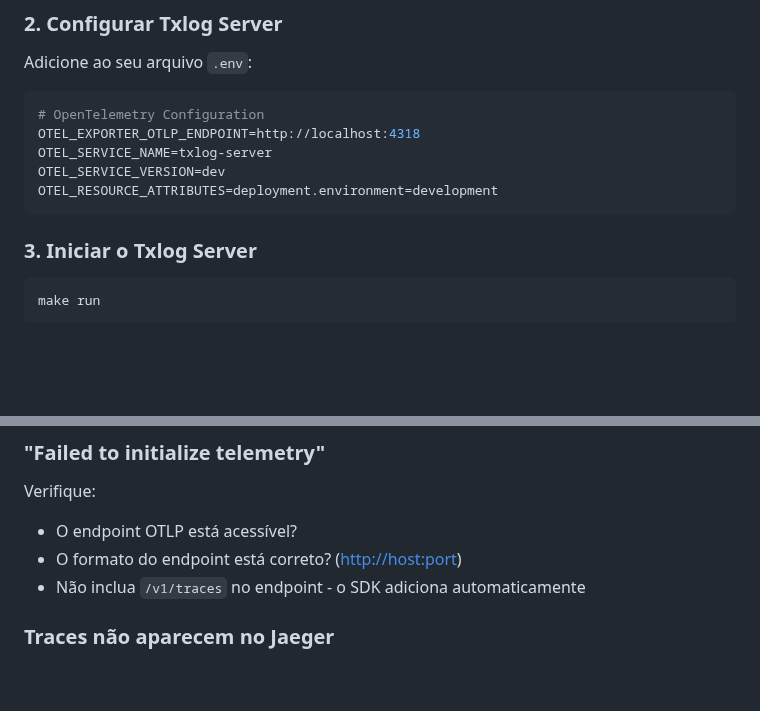
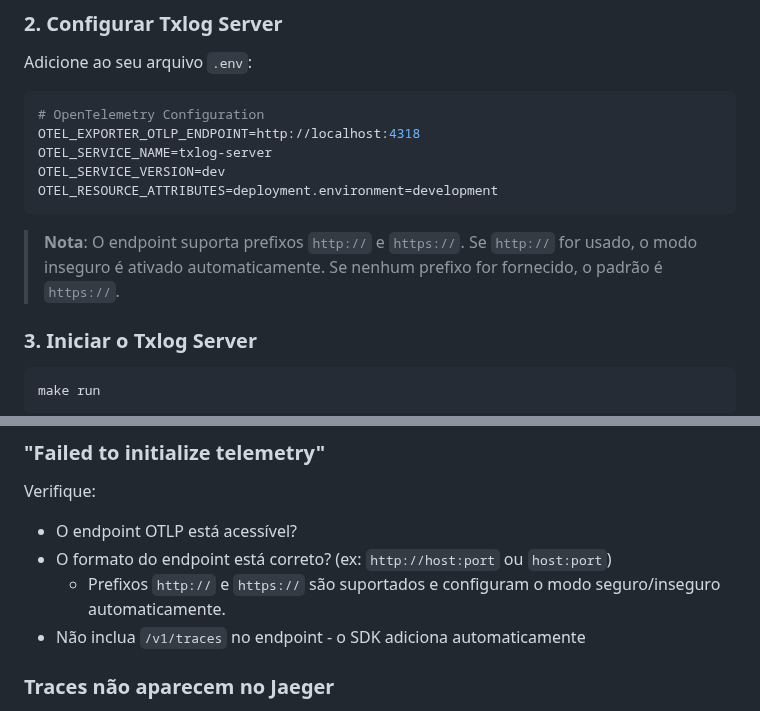
Before and after one commit to txlog/server, a Markdown page: docs/OPENTELEMETRY.md, 2 parts joined by grey strips. Drawn GitHub-style; blank space fills up the shorter version.

````diff
--- a/docs/OPENTELEMETRY.md
+++ b/docs/OPENTELEMETRY.md
@@ -29,6 +29,9 @@ OTEL_SERVICE_NAME=txlog-server
 OTEL_SERVICE_VERSION=dev
 OTEL_RESOURCE_ATTRIBUTES=deployment.environment=development
 ```
+
+> **Nota**: O endpoint suporta prefixos `http://` e `https://`. Se `http://` for usado, o modo inseguro é ativado automaticamente.
+> Se nenhum prefixo for fornecido, o padrão é `https://`.
 
 ### 3. Iniciar o Txlog Server
 
@@ -243,7 +246,8 @@ docker-compose up -d
 Verifique:
 
 - O endpoint OTLP está acessível?
-- O formato do endpoint está correto? (<http://host:port>)
+- O formato do endpoint está correto? (ex: `http://host:port` ou `host:port`)
+  - Prefixos `http://` e `https://` são suportados e configuram o modo seguro/inseguro automaticamente.
 - Não inclua `/v1/traces` no endpoint - o SDK adiciona automaticamente
 
 ### Traces não aparecem no Jaeger
````
Also changed, not shown: README.md (+6 -1 lines).
